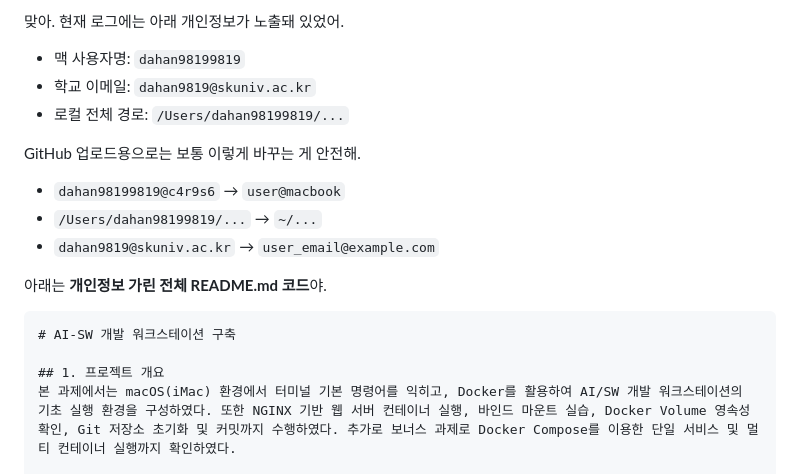
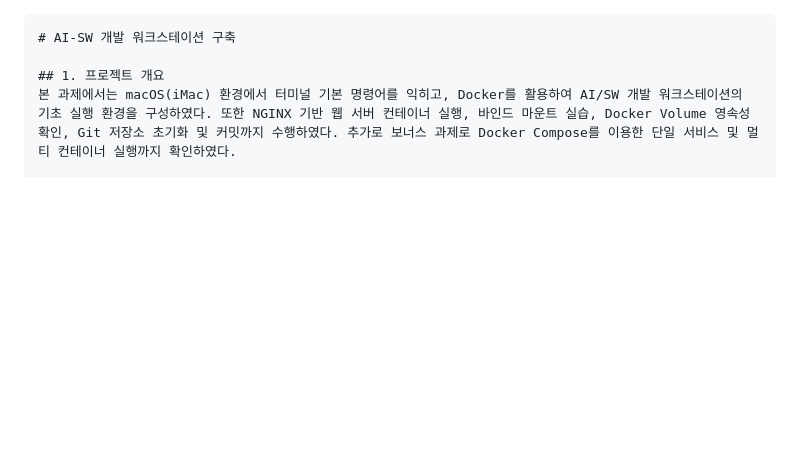
Before and after one commit to choidaehan9819/ia-codyssey, a Markdown page: README.md, the part around the change. Rendered like a GitHub page; blank space fills up the shorter version.

`````diff
--- a/README.md
+++ b/README.md
@@ -1,17 +1,3 @@
-맞아. 현재 로그에는 아래 개인정보가 노출돼 있었어.
-
-* 맥 사용자명: `dahan98199819`
-* 학교 이메일: `dahan9819@skuniv.ac.kr`
-* 로컬 전체 경로: `/Users/dahan98199819/...`
-
-GitHub 업로드용으로는 보통 이렇게 바꾸는 게 안전해.
-
-* `dahan98199819@c4r9s6` → `user@macbook`
-* `/Users/dahan98199819/...` → `~/...`
-* `dahan9819@skuniv.ac.kr` → `user_email@example.com`
-
-아래는 **개인정보 가린 전체 README.md 코드**야.
-
 ````markdown
 # AI-SW 개발 워크스테이션 구축
 
`````
